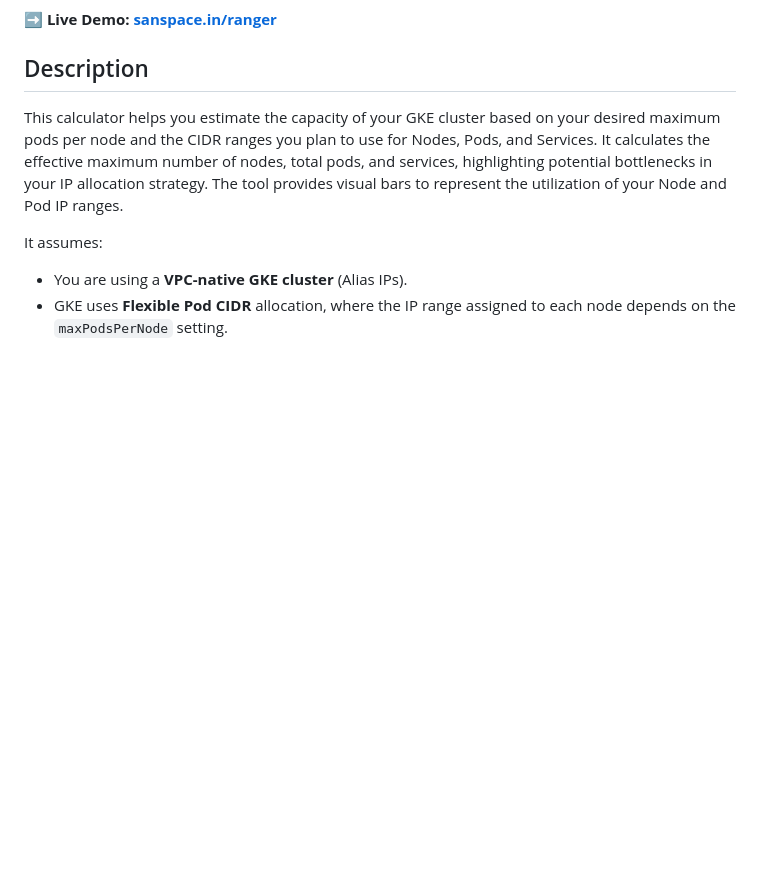
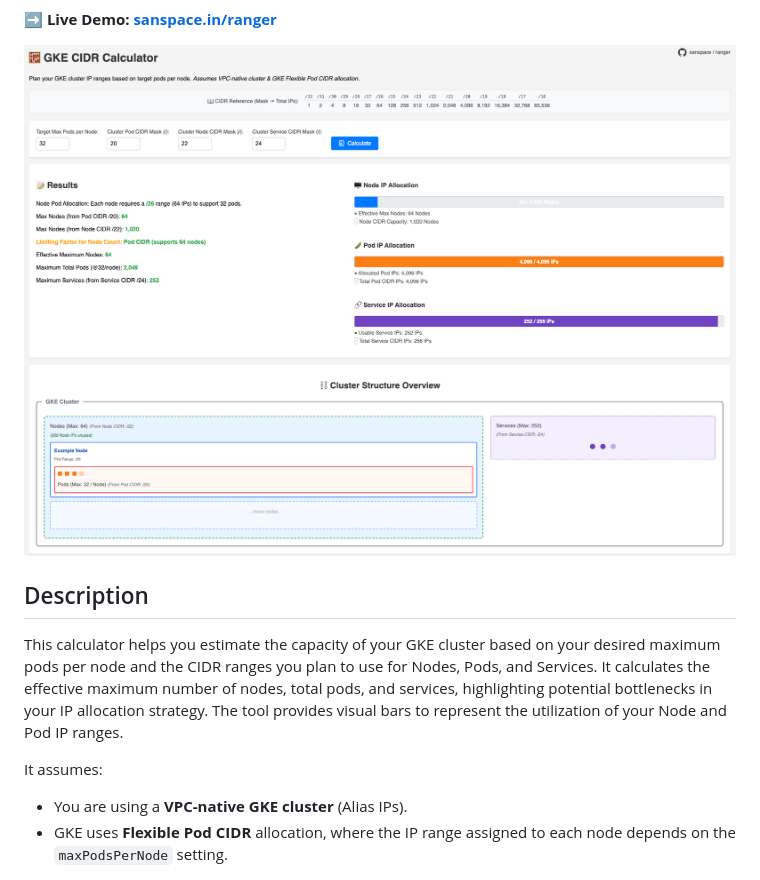
Before and after one commit to sanspace/ranger, a Markdown page: README.md, the part around the change printed below. Rendered like a GitHub page; pictures changed too: img/app-screenshot.png (added); blank space fills up the shorter version.

Commit message:
:pencil: improve README

```diff
--- a/README.md
+++ b/README.md
@@ -5,4 +7,6 @@ A simple web-based tool to help plan and visualize IP address allocation for Goo
 **➡️ Live Demo: [sanspace.in/ranger](https://sanspace.in/ranger)**
+
+![GKE CIDR Calculator Screenshot](img/app-screenshot.png)
 
 ## Description
 
```
Also changed, not shown: other parts of README.md (+3 -1 lines).
